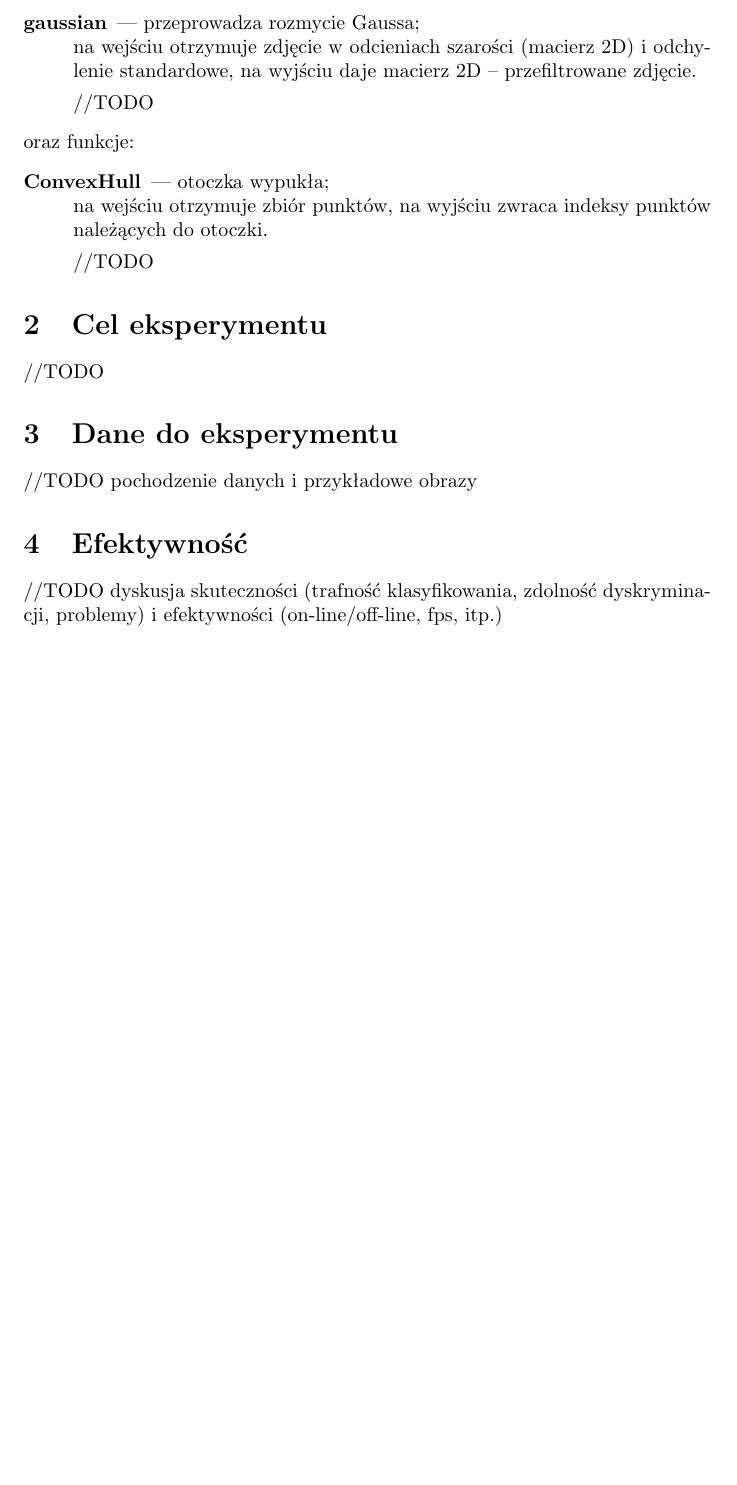
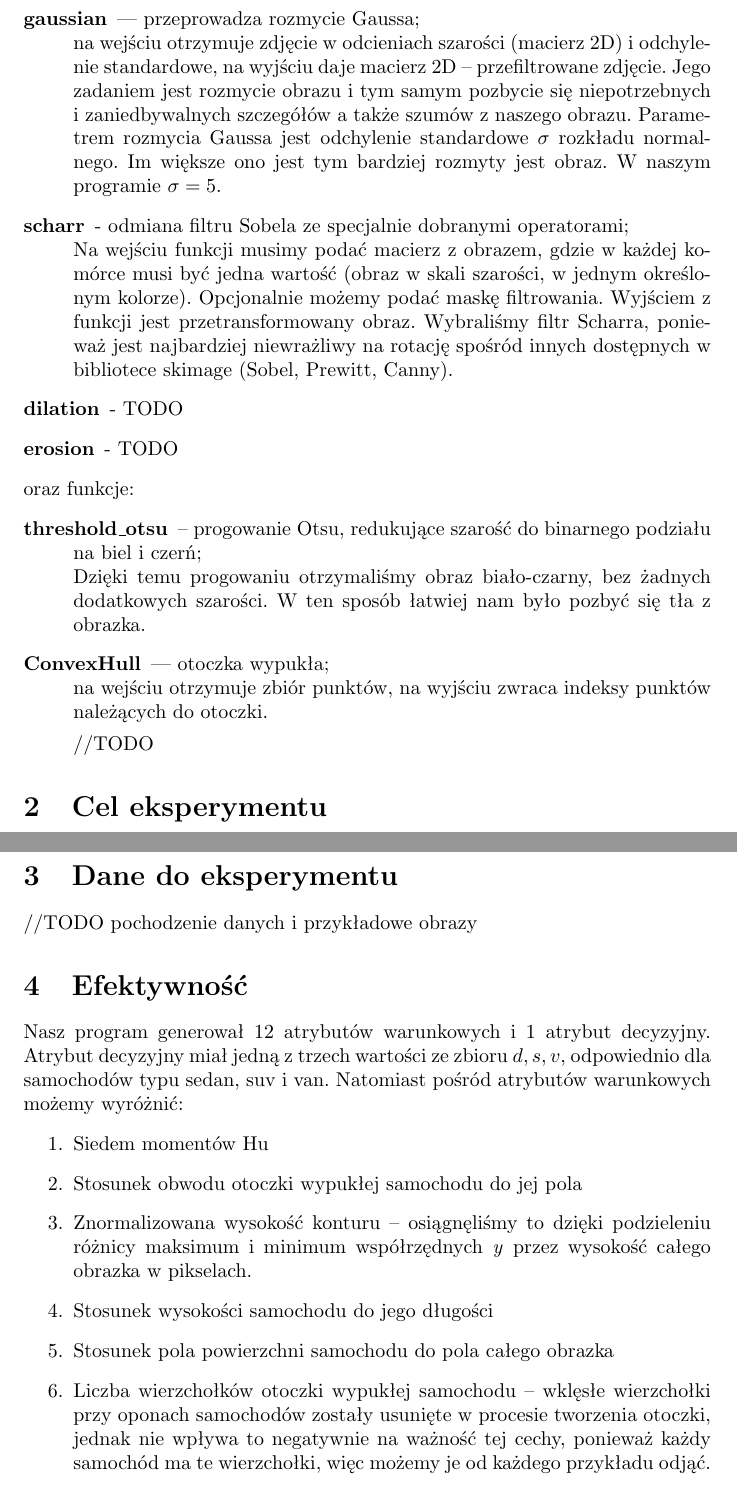
Before and after one commit to Sefirq/Karoseria, a LaTeX document (sprawko/report.tex): part of page 2 of 2 before the commit and two parts of pages 2 and 3 of 3 after it, the two joined at a grey line, cut so that both start at the same text, the shorter picture padded with empty space. Compiled offline with pdfLaTeX.

Commit message:
Update of .tex file.

```diff
--- a/sprawko/report.tex
+++ b/sprawko/report.tex
@@ -21,11 +21,16 @@ Do wykonania zadania wykorzystane zostały następujące filtry:
 \begin{description}
 \item[gaussian] — przeprowadza rozmycie Gaussa;\\
 na wejściu otrzymuje zdjęcie w odcieniach szarości (macierz 2D) i odchylenie standardowe, na wyjściu daje macierz 2D – przefiltrowane zdjęcie.
-
-//TODO
+Jego zadaniem jest rozmycie obrazu i tym samym pozbycie się niepotrzebnych i zaniedbywalnych szczegółów  a także szumów z naszego obrazu. Parametrem rozmycia Gaussa jest odchylenie standardowe $\sigma$ rozkładu normalnego. Im większe ono jest tym bardziej rozmyty jest obraz. W naszym programie $\sigma = 5$.
+\item[scharr] - odmiana filtru Sobela ze specjalnie dobranymi operatorami;\\
+Na wejściu funkcji musimy podać macierz z obrazem, gdzie w każdej komórce musi być jedna wartość (obraz w skali szarości, w jednym określonym kolorze). Opcjonalnie możemy podać maskę filtrowania. Wyjściem z funkcji jest przetransformowany obraz. Wybraliśmy filtr Scharra, ponieważ jest najbardziej niewrażliwy na rotację spośród innych dostępnych w bibliotece skimage (Sobel, Prewitt, Canny).
+\item[dilation] - TODO
+\item[erosion] - TODO
 \end{description}
 oraz funkcje:
 \begin{description}
+\item[threshold\_otsu] -- progowanie Otsu, redukujące szarość do binarnego podziału na biel i czerń;\\
+Dzięki temu progowaniu otrzymaliśmy obraz biało-czarny, bez żadnych dodatkowych szarości. W ten sposób łatwiej nam było pozbyć się tła z obrazka.
 \item[ConvexHull] — otoczka wypukła;\\
 na wejściu otrzymuje zbiór punktów, na wyjściu zwraca indeksy punktów należących do otoczki.
 
@@ -37,6 +42,13 @@ na wejściu otrzymuje zbiór punktów, na wyjściu zwraca indeksy punktów nale
 \section{Dane do eksperymentu}
 //TODO pochodzenie danych i przykładowe obrazy
 \section{Efektywność}
-//TODO dyskusja skuteczności (trafność klasyfikowania, zdolność dyskryminacji, problemy) i efektywności (on-line/off-line, fps, itp.)
-
+Nasz program generował 12 atrybutów warunkowych i 1 atrybut decyzyjny. Atrybut decyzyjny miał jedną z trzech wartości ze zbioru ${d, s, v}$, odpowiednio dla samochodów typu sedan, suv i van. Natomiast pośród atrybutów warunkowych możemy wyróżnić:
+\begin{enumerate}
+\item Siedem momentów Hu
+\item Stosunek obwodu otoczki wypukłej samochodu do jej pola
+\item Znormalizowana wysokość konturu -- osiągnęliśmy to dzięki podzieleniu różnicy maksimum i minimum współrzędnych \textit{y} przez wysokość całego obrazka w pikselach.
+\item Stosunek wysokości samochodu do jego długości
+\item Stosunek pola powierzchni samochodu do pola całego obrazka
+\item Liczba wierzchołków otoczki wypukłej samochodu -- wklęsłe wierzchołki przy oponach samochodów zostały usunięte w procesie tworzenia otoczki, jednak nie wpływa to negatywnie na ważność tej cechy, ponieważ każdy samochód ma te wierzchołki, więc możemy je od każdego przykładu odjąć.
+\end{enumerate}
 \end{document}
```
Also changed, not shown: 1 other file.
